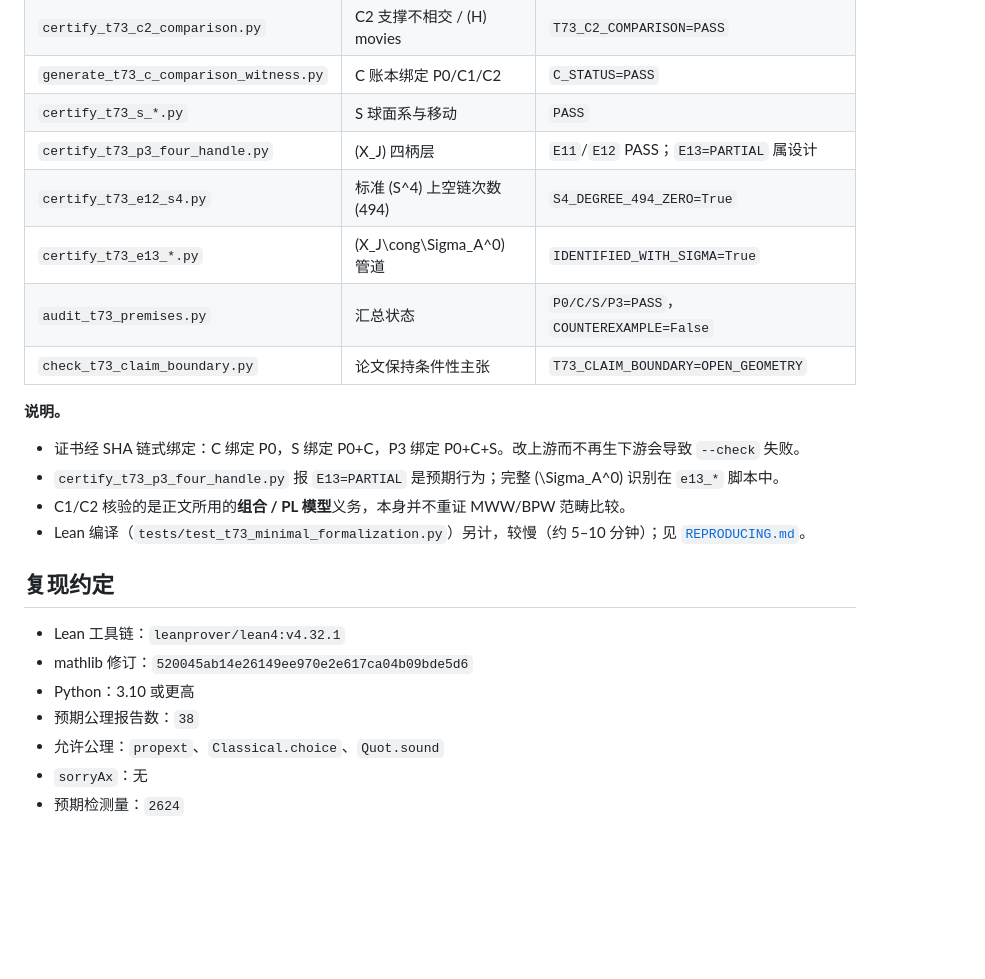
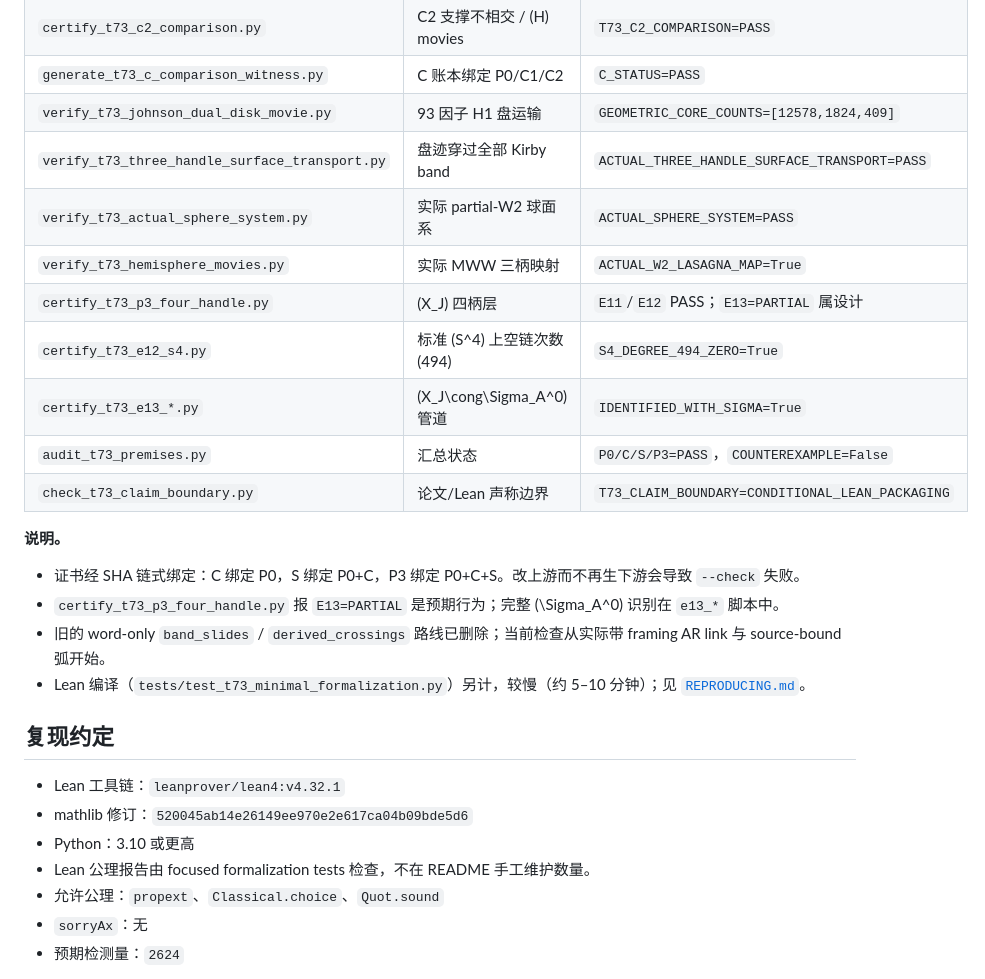
Before and after one commit to CGandGameEngineLearner/smooth4pc-t73-lean, a Markdown page: README.zh-CN.md, the part around one of its changes. Drawn GitHub-style; blank space fills up the shorter version.

```diff
--- a/README.zh-CN.md
+++ b/README.zh-CN.md
@@ -113,18 +148,21 @@ python -B scripts/check_t73_claim_boundary.py
 | `certify_t73_c1_cut_link.py` | 44 条带 + 227 剩余 \(z\) | `RECTANGLES=44`，`LEFTOVER_Z_CIRCLES=227` |
 | `certify_t73_c2_comparison.py` | C2 支撑不相交 / \(H\) movies | `T73_C2_COMPARISON=PASS` |
 | `generate_t73_c_comparison_witness.py` | C 账本绑定 P0/C1/C2 | `C_STATUS=PASS` |
-| `certify_t73_s_*.py` | S 球面系与移动 | `PASS` |
+| `verify_t73_johnson_dual_disk_movie.py` | 93 因子 H1 盘运输 | `GEOMETRIC_CORE_COUNTS=[12578,1824,409]` |
+| `verify_t73_three_handle_surface_transport.py` | 盘迹穿过全部 Kirby band | `ACTUAL_THREE_HANDLE_SURFACE_TRANSPORT=PASS` |
+| `verify_t73_actual_sphere_system.py` | 实际 partial-W2 球面系 | `ACTUAL_SPHERE_SYSTEM=PASS` |
+| `verify_t73_hemisphere_movies.py` | 实际 MWW 三柄映射 | `ACTUAL_W2_LASAGNA_MAP=True` |
 | `certify_t73_p3_four_handle.py` | \(X_J\) 四柄层 | `E11`/`E12` PASS；`E13=PARTIAL` 属设计 |
 | `certify_t73_e12_s4.py` | 标准 \(S^4\) 上空链次数 \(494\) | `S4_DEGREE_494_ZERO=True` |
 | `certify_t73_e13_*.py` | \(X_J\cong\Sigma_A^0\) 管道 | `IDENTIFIED_WITH_SIGMA=True` |
 | `audit_t73_premises.py` | 汇总状态 | `P0/C/S/P3=PASS`，`COUNTEREXAMPLE=False` |
-| `check_t73_claim_boundary.py` | 论文保持条件性主张 | `T73_CLAIM_BOUNDARY=OPEN_GEOMETRY` |
+| `check_t73_claim_boundary.py` | 论文/Lean 声称边界 | `T73_CLAIM_BOUNDARY=CONDITIONAL_LEAN_PACKAGING` |
 
 **说明。**
 
 - 证书经 SHA 链式绑定：C 绑定 P0，S 绑定 P0+C，P3 绑定 P0+C+S。改上游而不再生下游会导致 `--check` 失败。
 - `certify_t73_p3_four_handle.py` 报 `E13=PARTIAL` 是预期行为；完整 \(\Sigma_A^0\) 识别在 `e13_*` 脚本中。
-- C1/C2 核验的是正文所用的**组合 / PL 模型**义务，本身并不重证 MWW/BPW 范畴比较。
+- 旧的 word-only `band_slides` / `derived_crossings` 路线已删除；当前检查从实际带 framing AR link 与 source-bound 弧开始。
 - Lean 编译（`tests/test_t73_minimal_formalization.py`）另计，较慢（约 5–10 分钟）；见 [`REPRODUCING.md`](REPRODUCING.md)。
 
 ## 复现约定
@@ -132,7 +170,7 @@ python -B scripts/check_t73_claim_boundary.py
 - Lean 工具链：`leanprover/lean4:v4.32.1`
 - mathlib 修订：`520045ab14e26149ee970e2e617ca04b09bde5d6`
 - Python：3.10 或更高
-- 预期公理报告数：`38`
+- Lean 公理报告由 focused formalization tests 检查，不在 README 手工维护数量。
 - 允许公理：`propext`、`Classical.choice`、`Quot.sound`
 - `sorryAx`：无
 - 预期检测量：`2624`
```
Also changed, not shown: other parts of README.zh-CN.md (+44 -9 lines).
